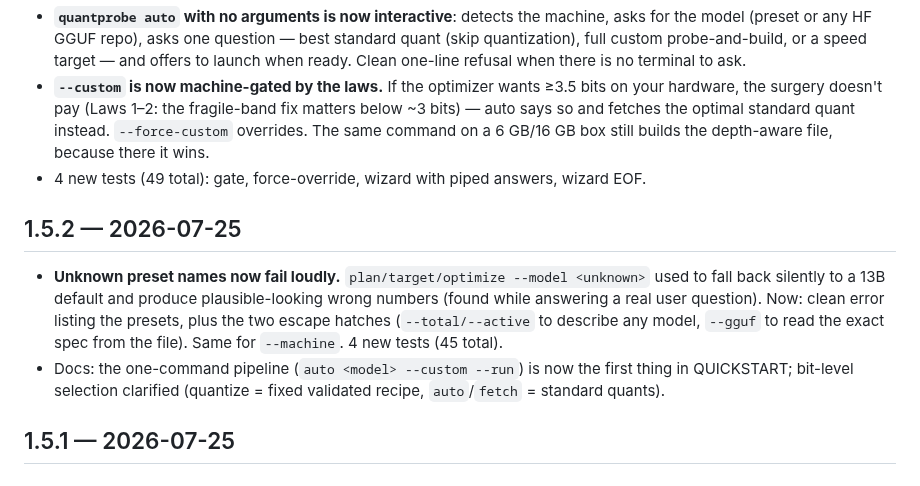
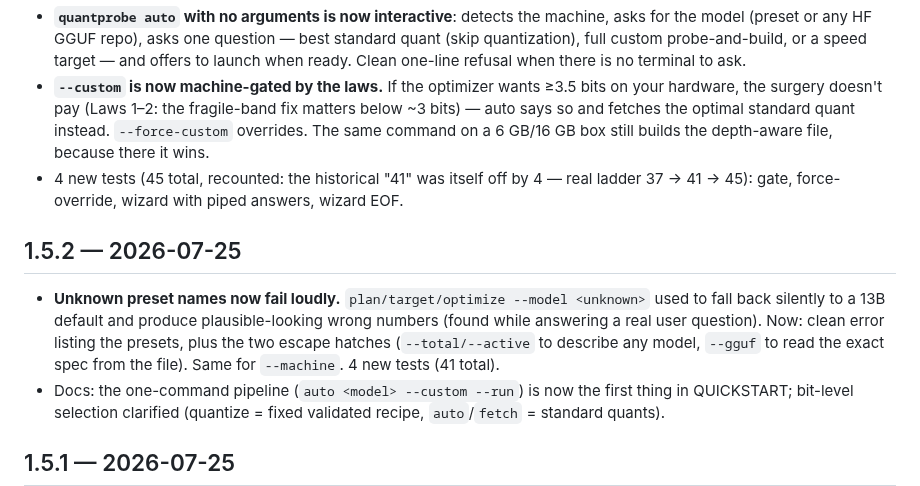
Before and after one commit to FedericoTs/quantprobe, a Markdown page: CHANGELOG.md, the part around the change. GitHub-like rendering.

Commit message:
CHANGELOG: exact test counts (37->41->45; the inherited '41' baseline was miscounted - fixed by counting, the only method we trust)

```diff
--- a/CHANGELOG.md
+++ b/CHANGELOG.md
@@ -12,7 +12,7 @@ The full-customization pipeline, delivered as one decision-making command:
   hardware, the surgery doesn't pay (Laws 1–2: the fragile-band fix matters below ~3 bits) —
   auto says so and fetches the optimal standard quant instead. `--force-custom` overrides.
   The same command on a 6 GB/16 GB box still builds the depth-aware file, because there it wins.
-- 4 new tests (49 total): gate, force-override, wizard with piped answers, wizard EOF.
+- 4 new tests (45 total, recounted: the historical "41" was itself off by 4 — real ladder 37 → 41 → 45): gate, force-override, wizard with piped answers, wizard EOF.
 
 ## 1.5.2 — 2026-07-25
 
@@ -20,7 +20,7 @@ The full-customization pipeline, delivered as one decision-making command:
   back silently to a 13B default and produce plausible-looking wrong numbers (found while
   answering a real user question). Now: clean error listing the presets, plus the two escape
   hatches (`--total/--active` to describe any model, `--gguf` to read the exact spec from the
-  file). Same for `--machine`. 4 new tests (45 total).
+  file). Same for `--machine`. 4 new tests (41 total).
 - Docs: the one-command pipeline (`auto <model> --custom --run`) is now the first thing in
   QUICKSTART; bit-level selection clarified (quantize = fixed validated recipe, `auto`/`fetch`
   = standard quants).
```
